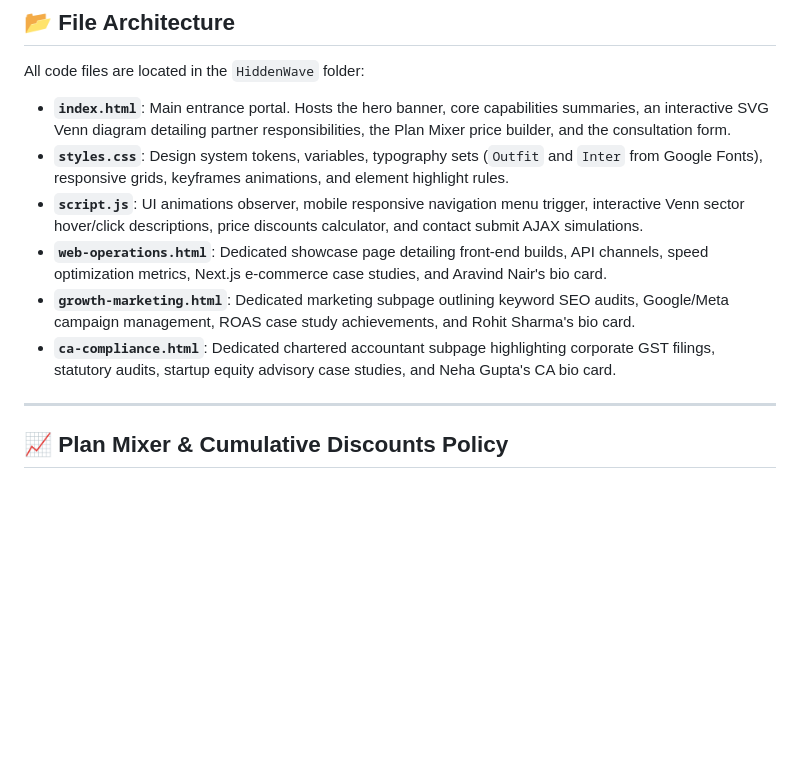
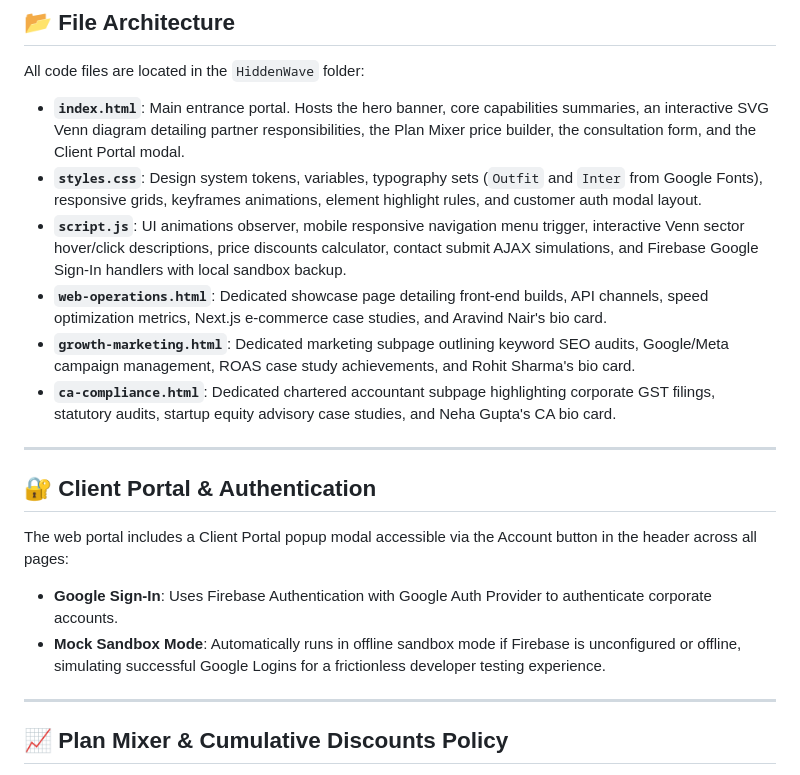
Before and after one commit to Kshetriva-Farms/HiddenWave, a Markdown page: README.md, the part around the change. Drawn GitHub-style; blank space fills up the shorter version.

Commit message:
docs: Update README with Client Portal and Google Auth details

```diff
--- a/README.md
+++ b/README.md
@@ -22,12 +22,20 @@ HiddenWave unifies three foundational operational tracks: **Web Operations**, **
 
 All code files are located in the `HiddenWave` folder:
 
-- **`index.html`**: Main entrance portal. Hosts the hero banner, core capabilities summaries, an interactive SVG Venn diagram detailing partner responsibilities, the Plan Mixer price builder, and the consultation form.
-- **`styles.css`**: Design system tokens, variables, typography sets (`Outfit` and `Inter` from Google Fonts), responsive grids, keyframes animations, and element highlight rules.
-- **`script.js`**: UI animations observer, mobile responsive navigation menu trigger, interactive Venn sector hover/click descriptions, price discounts calculator, and contact submit AJAX simulations.
+- **`index.html`**: Main entrance portal. Hosts the hero banner, core capabilities summaries, an interactive SVG Venn diagram detailing partner responsibilities, the Plan Mixer price builder, the consultation form, and the Client Portal modal.
+- **`styles.css`**: Design system tokens, variables, typography sets (`Outfit` and `Inter` from Google Fonts), responsive grids, keyframes animations, element highlight rules, and customer auth modal layout.
+- **`script.js`**: UI animations observer, mobile responsive navigation menu trigger, interactive Venn sector hover/click descriptions, price discounts calculator, contact submit AJAX simulations, and Firebase Google Sign-In handlers with local sandbox backup.
 - **`web-operations.html`**: Dedicated showcase page detailing front-end builds, API channels, speed optimization metrics, Next.js e-commerce case studies, and Aravind Nair's bio card.
 - **`growth-marketing.html`**: Dedicated marketing subpage outlining keyword SEO audits, Google/Meta campaign management, ROAS case study achievements, and Rohit Sharma's bio card.
 - **`ca-compliance.html`**: Dedicated chartered accountant subpage highlighting corporate GST filings, statutory audits, startup equity advisory case studies, and Neha Gupta's CA bio card.
+
+---
+
+## 🔐 Client Portal & Authentication
+
+The web portal includes a Client Portal popup modal accessible via the Account button in the header across all pages:
+- **Google Sign-In**: Uses Firebase Authentication with Google Auth Provider to authenticate corporate accounts.
+- **Mock Sandbox Mode**: Automatically runs in offline sandbox mode if Firebase is unconfigured or offline, simulating successful Google Logins for a frictionless developer testing experience.
 
 ---
 
```
